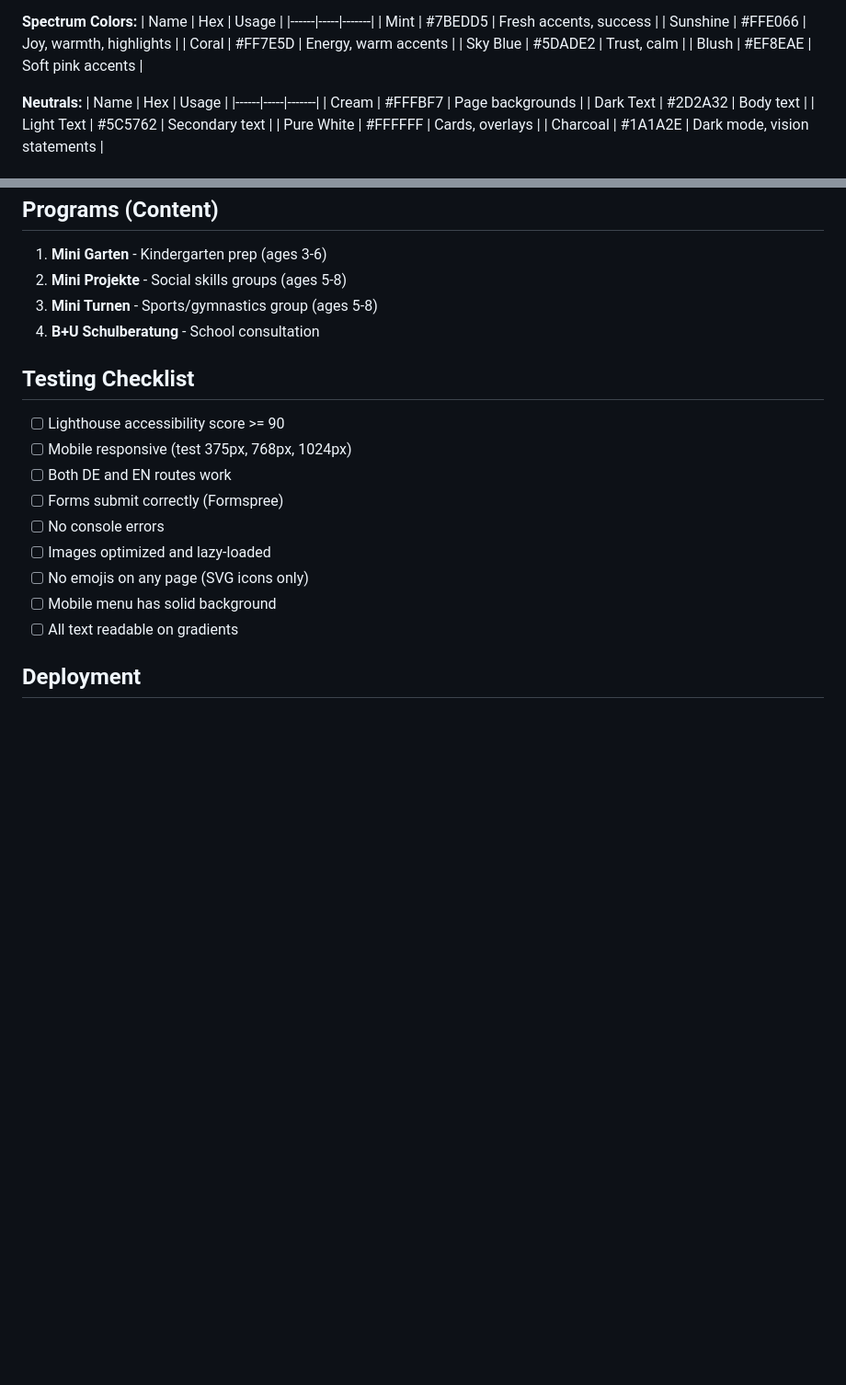
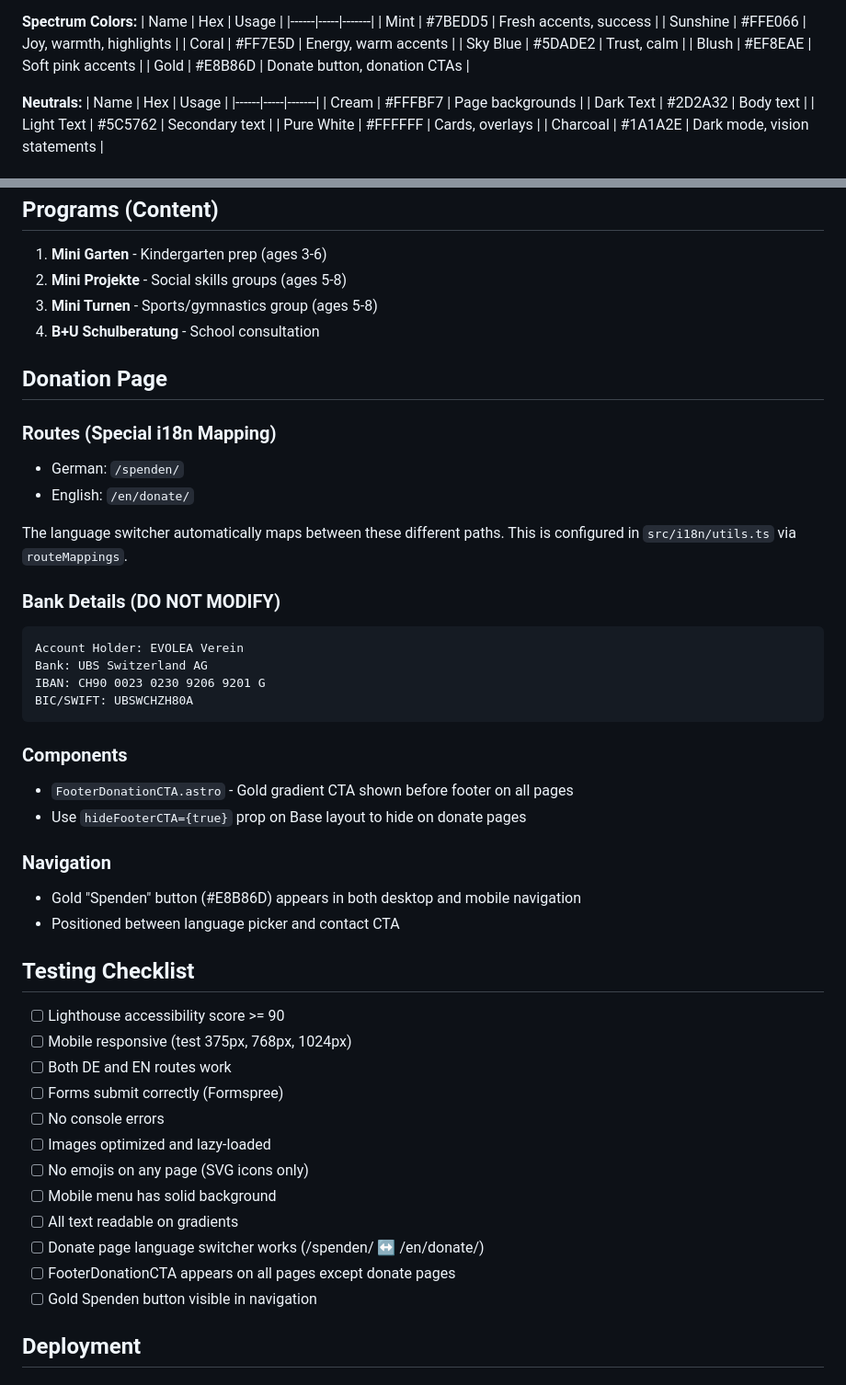
Before and after one commit to cgjen-box/evolea-website, a Markdown page: CLAUDE.md, 2 parts joined by grey strips. Shown at 92% size. GitHub-like rendering; blank space fills up the shorter version.

Commit message:
Update documentation for Spenden/Donate feature
- Add Gold color (#E8B86D) to color palette
- Document donation page routes and special i18n mapping
- Add bank details reference (DO NOT MODIFY)
- Document FooterDonationCTA component and hideFooterCTA prop
- Add donation-related items to testing checklist

🤖 Generated with [Claude Code](https://claude.com/claude-code)

Co-Authored-By: Claude Opus 4.5 <noreply@anthropic.com>

````diff
--- a/CLAUDE.md
+++ b/CLAUDE.md
@@ -40,6 +40,7 @@ Location: `.claude/todo/EVOLEA-BRAND-GUIDE-V3.md`
 | Coral | #FF7E5D | Energy, warm accents |
 | Sky Blue | #5DADE2 | Trust, calm |
 | Blush | #EF8EAE | Soft pink accents |
+| Gold | #E8B86D | Donate button, donation CTAs |
 
 **Neutrals:**
 | Name | Hex | Usage |
@@ -180,6 +181,30 @@ const t = useTranslations(lang);
 3. **Mini Turnen** - Sports/gymnastics group (ages 5-8)
 4. **B+U Schulberatung** - School consultation
 
+## Donation Page
+
+### Routes (Special i18n Mapping)
+- German: `/spenden/`
+- English: `/en/donate/`
+
+The language switcher automatically maps between these different paths. This is configured in `src/i18n/utils.ts` via `routeMappings`.
+
+### Bank Details (DO NOT MODIFY)
+```
+Account Holder: EVOLEA Verein
+Bank: UBS Switzerland AG
+IBAN: CH90 0023 0230 9206 9201 G
+BIC/SWIFT: UBSWCHZH80A
+```
+
+### Components
+- `FooterDonationCTA.astro` - Gold gradient CTA shown before footer on all pages
+- Use `hideFooterCTA={true}` prop on Base layout to hide on donate pages
+
+### Navigation
+- Gold "Spenden" button (#E8B86D) appears in both desktop and mobile navigation
+- Positioned between language picker and contact CTA
+
 ## Testing Checklist
 - [ ] Lighthouse accessibility score >= 90
 - [ ] Mobile responsive (test 375px, 768px, 1024px)
@@ -190,6 +215,9 @@ const t = useTranslations(lang);
 - [ ] No emojis on any page (SVG icons only)
 - [ ] Mobile menu has solid background
 - [ ] All text readable on gradients
+- [ ] Donate page language switcher works (/spenden/ ↔ /en/donate/)
+- [ ] FooterDonationCTA appears on all pages except donate pages
+- [ ] Gold Spenden button visible in navigation
 
 ## Deployment
 
````
